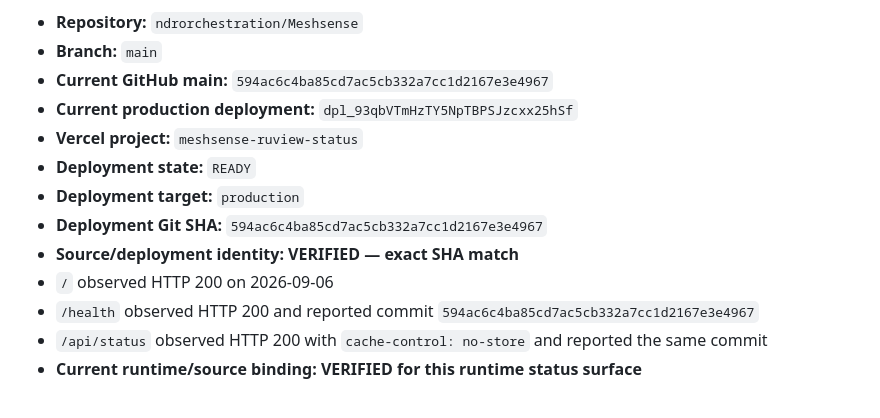
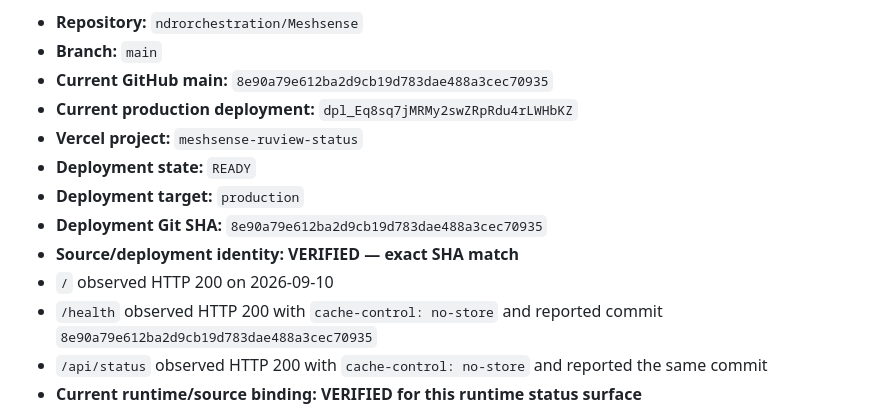
Before and after one commit to ndrorchestration/Meshsense, a Markdown page: README.md, the part around one of its changes. Rendered like a GitHub page.

Commit message:
docs: refresh source-bound production runtime evidence (#6)
Refresh the README to the current production deployment and exact main SHA after fresh GitHub, Vercel, and runtime verification.

```diff
--- a/README.md
+++ b/README.md
@@ -80,15 +80,15 @@ Freshly reconciled **2026-09-06**:
 
 - **Repository:** `ndrorchestration/Meshsense`
 - **Branch:** `main`
-- **Current GitHub main:** `594ac6c4ba85cd7ac5cb332a7cc1d2167e3e4967`
-- **Current production deployment:** `dpl_93qbVTmHzTY5NpTBPSJzcxx25hSf`
+- **Current GitHub main:** `8e90a79e612ba2d9cb19d783dae488a3cec70935`
+- **Current production deployment:** `dpl_Eq8sq7jMRMy2swZRpRdu4rLWHbKZ`
 - **Vercel project:** `meshsense-ruview-status`
 - **Deployment state:** `READY`
 - **Deployment target:** `production`
-- **Deployment Git SHA:** `594ac6c4ba85cd7ac5cb332a7cc1d2167e3e4967`
+- **Deployment Git SHA:** `8e90a79e612ba2d9cb19d783dae488a3cec70935`
 - **Source/deployment identity:** **VERIFIED — exact SHA match**
-- `/` observed HTTP 200 on 2026-09-06
-- `/health` observed HTTP 200 and reported commit `594ac6c4ba85cd7ac5cb332a7cc1d2167e3e4967`
+- `/` observed HTTP 200 on 2026-09-10
+- `/health` observed HTTP 200 with `cache-control: no-store` and reported commit `8e90a79e612ba2d9cb19d783dae488a3cec70935`
 - `/api/status` observed HTTP 200 with `cache-control: no-store` and reported the same commit
 - **Current runtime/source binding:** **VERIFIED for this runtime status surface**
 
```
Also changed, not shown: other parts of README.md (+2 -2 lines).
